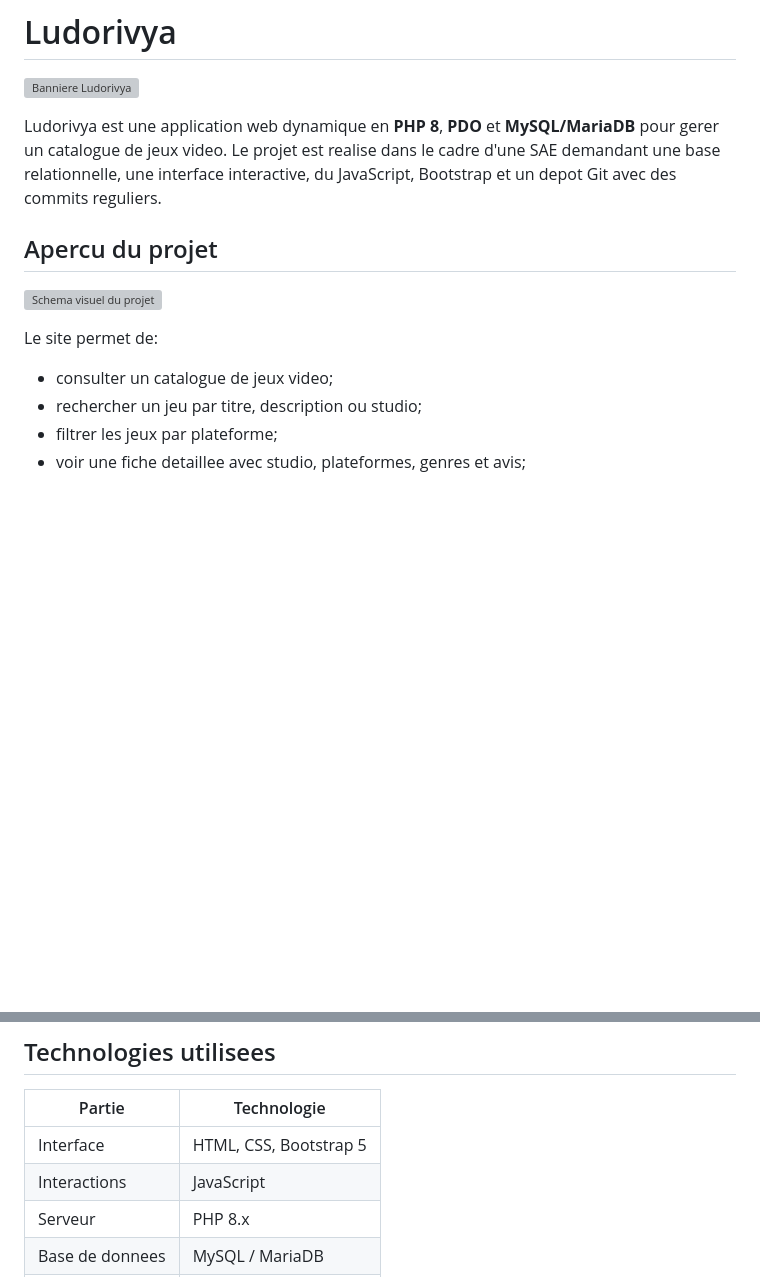
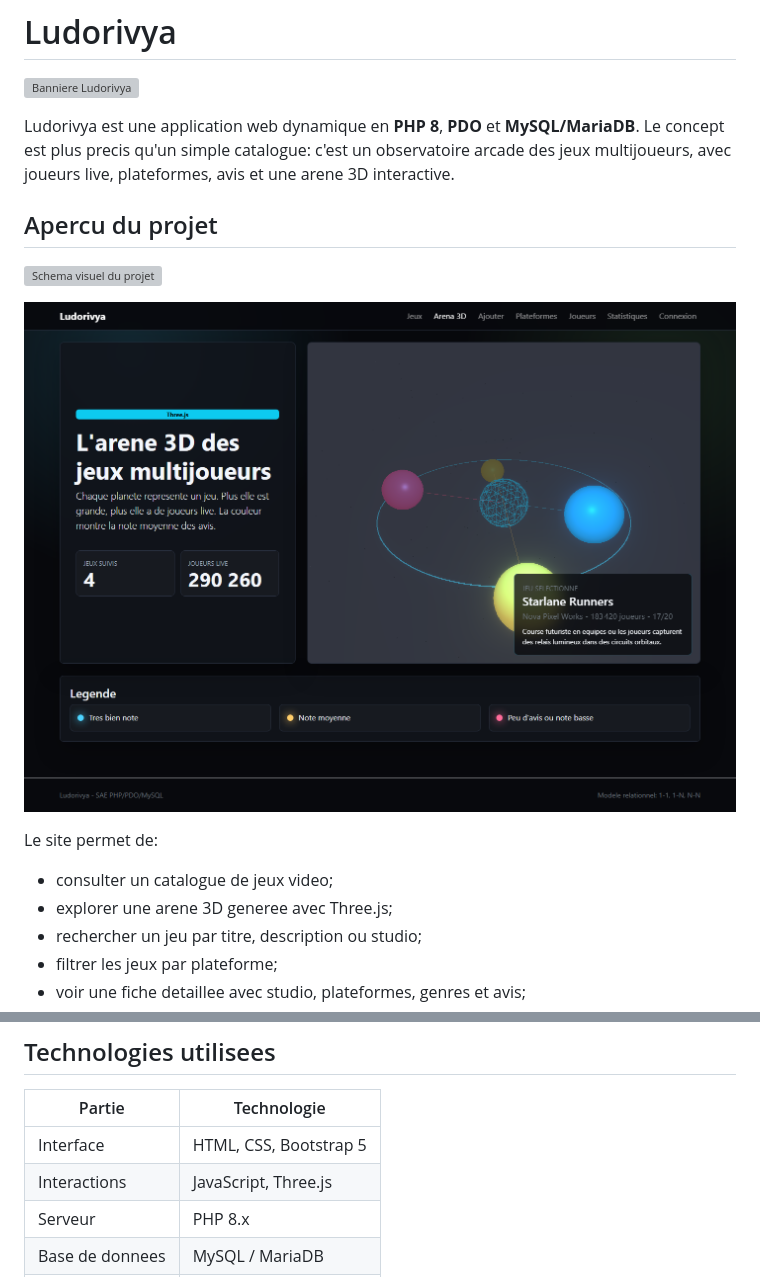
Before and after one commit to neorxprod/ludorivya, a Markdown page: README.md, 2 parts joined by grey strips. Rendered like a GitHub page; pictures changed too: docs/images/arena-desktop.png (added); blank space fills up the shorter version; grey boxes are pictures that could not be loaded.

Commit message:
precision du concept arcade

```diff
--- a/README.md
+++ b/README.md
@@ -2,15 +2,18 @@
 
 ![Banniere Ludorivya](docs/images/ludorivya-banner.svg)
 
-Ludorivya est une application web dynamique en **PHP 8**, **PDO** et **MySQL/MariaDB** pour gerer un catalogue de jeux video. Le projet est realise dans le cadre d'une SAE demandant une base relationnelle, une interface interactive, du JavaScript, Bootstrap et un depot Git avec des commits reguliers.
+Ludorivya est une application web dynamique en **PHP 8**, **PDO** et **MySQL/MariaDB**. Le concept est plus precis qu'un simple catalogue: c'est un observatoire arcade des jeux multijoueurs, avec joueurs live, plateformes, avis et une arene 3D interactive.
 
 ## Apercu du projet
 
 ![Schema visuel du projet](docs/images/schema-relations.svg)
 
+![Arene 3D desktop](docs/images/arena-desktop.png)
+
 Le site permet de:
 
 - consulter un catalogue de jeux video;
+- explorer une arene 3D generee avec Three.js;
 - rechercher un jeu par titre, description ou studio;
 - filtrer les jeux par plateforme;
 - voir une fiche detaillee avec studio, plateformes, genres et avis;
@@ -26,7 +29,7 @@ Le site permet de:
 | Partie | Technologie |
 | --- | --- |
 | Interface | HTML, CSS, Bootstrap 5 |
-| Interactions | JavaScript |
+| Interactions | JavaScript, Three.js |
 | Serveur | PHP 8.x |
 | Base de donnees | MySQL / MariaDB |
 | Acces BDD | PDO |
```
Also changed, not shown: docs/PLAN_ACTION.md (+4 -1 lines), docs/images/arena-mobile.png (added).
